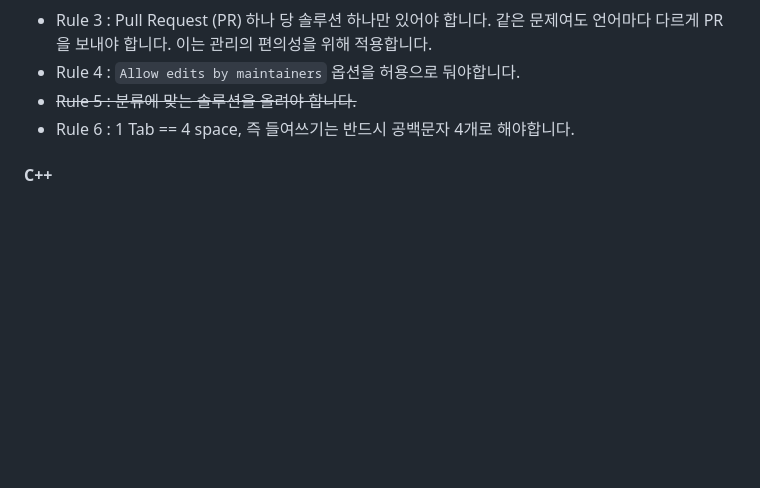
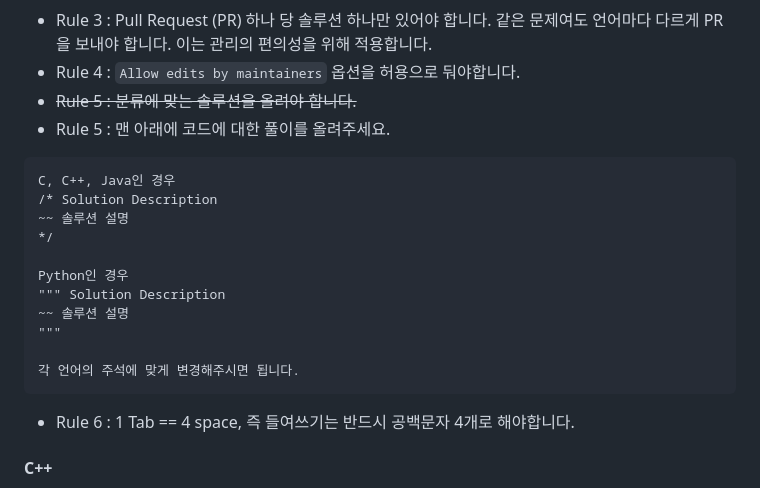
Before and after one commit to tony9402/algorithm-solutions, a Markdown page: README.md, the part around the change. Rendered like a GitHub page; blank space fills up the shorter version.

Commit message:
README 내용 수정

````diff
--- a/README.md
+++ b/README.md
@@ -84,6 +84,22 @@ Pull Request에 대한 설명은 [여기](https://wayhome25.github.io/git/2017/0
 - Rule 3 : Pull Request (PR) 하나 당 솔루션 하나만 있어야 합니다. 같은 문제여도 언어마다 다르게 PR을 보내야 합니다. 이는 관리의 편의성을 위해 적용합니다.
 - Rule 4 : `Allow edits by maintainers` 옵션을 허용으로 둬야합니다.
 - ~~Rule 5 : 분류에 맞는 솔루션을 올려야 합니다.~~
+- Rule 5 : 맨 아래에 코드에 대한 풀이를 올려주세요.
+
+```text
+C, C++, Java인 경우
+/* Solution Description
+~~ 솔루션 설명
+*/
+
+Python인 경우
+""" Solution Description
+~~ 솔루션 설명
+"""
+
+각 언어의 주석에 맞게 변경해주시면 됩니다.
+```
+
 - Rule 6 : 1 Tab == 4 space, 즉 들여쓰기는 반드시 공백문자 4개로 해야합니다.
 
 #### C++
````
